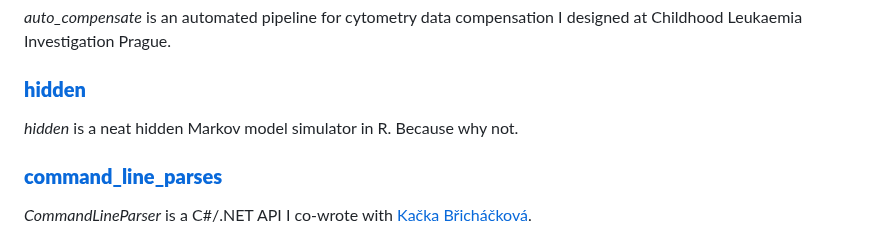
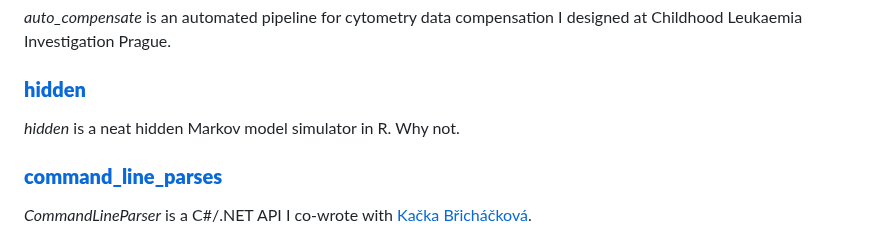
Before and after one commit to davnovak/davnovak.github.io, a Markdown page: README.md, the part around the change. GitHub-like rendering.

```diff
--- a/README.md
+++ b/README.md
@@ -70,7 +70,7 @@ It combines two pipelines: one based on FlowSOM clustering and one based on extr
 ### [**hidden**](https://github.com/davnovak/hidden)
 
 *hidden* is a neat hidden Markov model simulator in R.
-Because why not.
+Why not.
 
 ### [**command_line_parses**](https://github.com/katebrich/command_line_parser)
 
```
